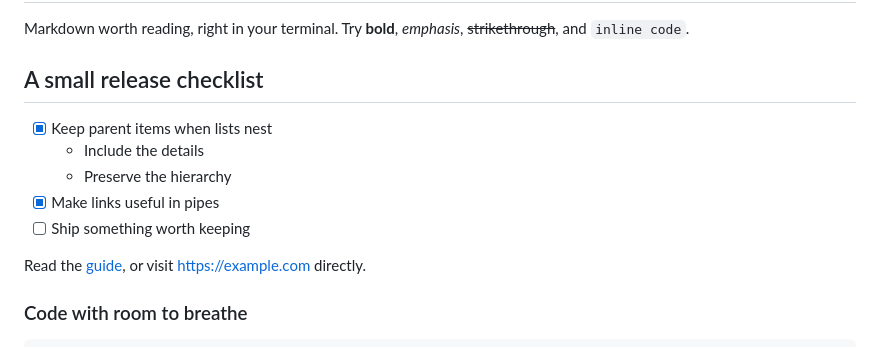
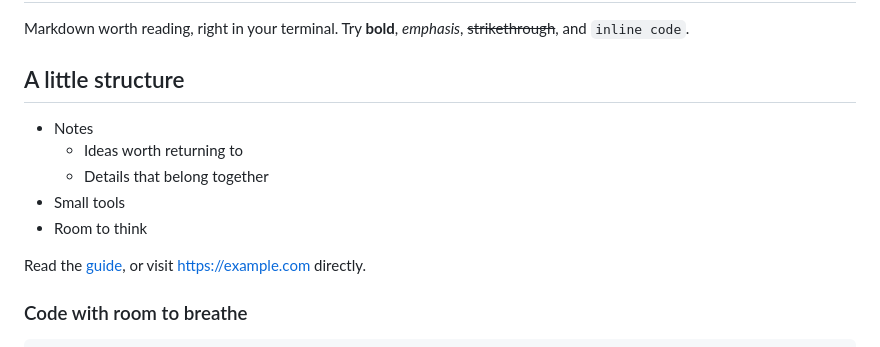
Before and after one commit to corywilkerson/mdcat, a Markdown page: examples/showcase.md, the part around the change. GitHub-like rendering.

```diff
--- a/examples/showcase.md
+++ b/examples/showcase.md
@@ -3,13 +3,13 @@
 Markdown worth reading, right in your terminal. Try **bold**,
 _emphasis_, ~~strikethrough~~, and `inline code`.
 
-## A small release checklist
+## A little structure
 
-- [x] Keep parent items when lists nest
-  - Include the details
-  - Preserve the hierarchy
-- [x] Make links useful in pipes
-- [ ] Ship something worth keeping
+- Notes
+  - Ideas worth returning to
+  - Details that belong together
+- Small tools
+- Room to think
 
 Read the [guide](https://example.com/guide), or visit
 <https://example.com> directly.
```
Also changed, not shown: README.md (+6 -11 lines), examples/README.md (+1 -1 lines), docs/screenshots/code.png (added), docs/screenshots/overview.png (added), 4 other files.
